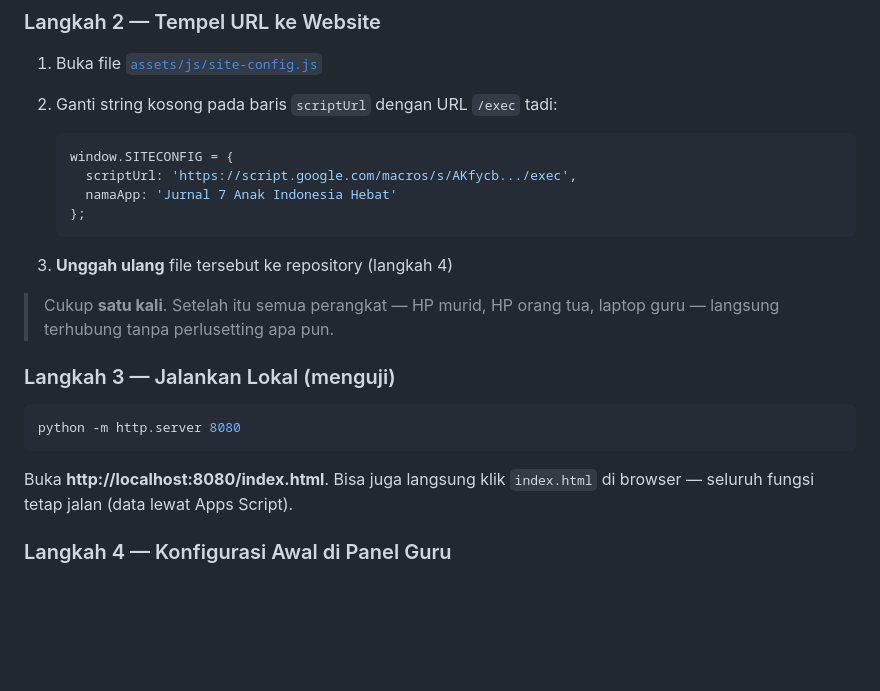
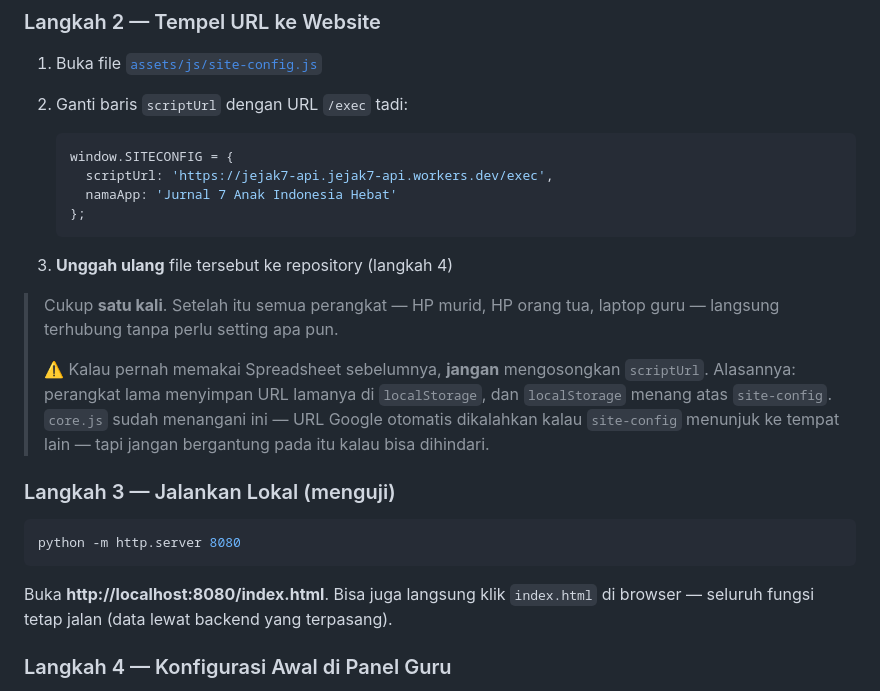
Before and after one commit to Destroy27/jurnal-7-anak-indonesia-hebat, a Markdown page: README.md, the part around one of its changes. Drawn GitHub-style; blank space fills up the shorter version.

````diff
--- a/README.md
+++ b/README.md
@@ -111,11 +152,11 @@ jadi bisa diubah tanpa menyentuh kode lain.
 ### Langkah 2 — Tempel URL ke Website
 
 1. Buka file [`assets/js/site-config.js`](assets/js/site-config.js)
-2. Ganti string kosong pada baris `scriptUrl` dengan URL `/exec` tadi:
+2. Ganti baris `scriptUrl` dengan URL `/exec` tadi:
 
    ```js
    window.SITECONFIG = {
-     scriptUrl: 'https://script.google.com/macros/s/AKfycb.../exec',
+     scriptUrl: 'https://jejak7-api.jejak7-api.workers.dev/exec',
      namaApp: 'Jurnal 7 Anak Indonesia Hebat'
    };
    ```
@@ -123,7 +164,13 @@ jadi bisa diubah tanpa menyentuh kode lain.
 3. **Unggah ulang** file tersebut ke repository (langkah 4)
 
 > Cukup **satu kali**. Setelah itu semua perangkat — HP murid, HP orang tua, laptop guru —
-> langsung terhubung tanpa perlusetting apa pun.
+> langsung terhubung tanpa perlu setting apa pun.
+>
+> ⚠️ Kalau pernah memakai Spreadsheet sebelumnya, **jangan** mengosongkan
+> `scriptUrl`. Alasannya: perangkat lama menyimpan URL lamanya di `localStorage`,
+> dan `localStorage` menang atas `site-config`. `core.js` sudah menangani
+> ini — URL Google otomatis dikalahkan kalau `site-config` menunjuk ke tempat
+> lain — tapi jangan bergantung pada itu kalau bisa dihindari.
 
 ### Langkah 3 — Jalankan Lokal (menguji)
 
@@ -132,7 +179,7 @@ python -m http.server 8080
 ```
 
 Buka **http://localhost:8080/index.html**. Bisa juga langsung klik `index.html`
-di browser — seluruh fungsi tetap jalan (data lewat Apps Script).
+di browser — seluruh fungsi tetap jalan (data lewat backend yang terpasang).
 
 ### Langkah 4 — Konfigurasi Awal di Panel Guru
 
````
Also changed, not shown: other parts of README.md (+45 -4 lines).
